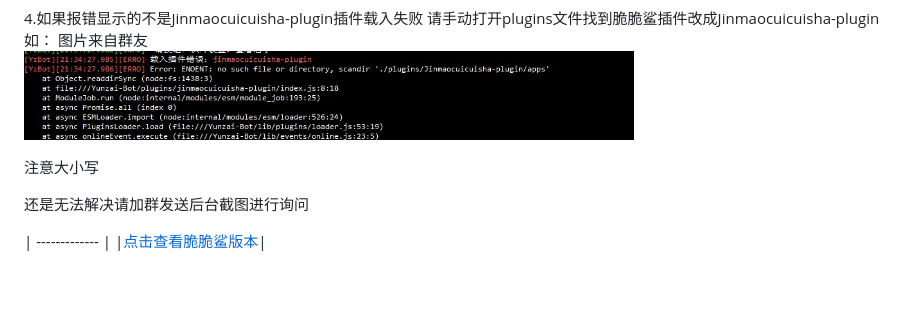
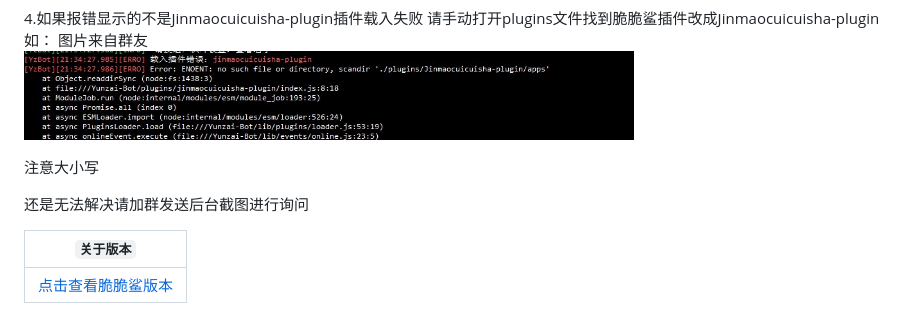
Before and after one commit to SHIKEAIXY/Jinmaocuicuisha, a Markdown page: README.md, the part around the change. Drawn GitHub-style; blank space fills up the shorter version.

Commit message:
update README.md.
Signed-off-by: 小雨 <zsfys225011250@qq.com>

```diff
--- a/README.md
+++ b/README.md
@@ -157,6 +157,7 @@ git clone https://github.com/xiaoyun123452/jinmaocuicuisha.git ./plugins/Jinmaoc
 还是无法解决请加群发送后台截图进行询问
 
 
+| `关于版本`|
 | ------------- |
 |[点击查看脆脆鲨版本](https://gitee.com/JMCCS/jinmaocuicuisha/blob/master/CHANGELOG.md)|
 
```
